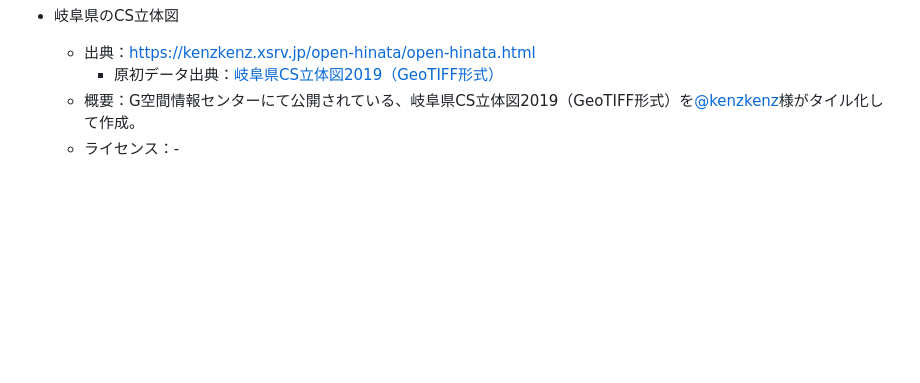
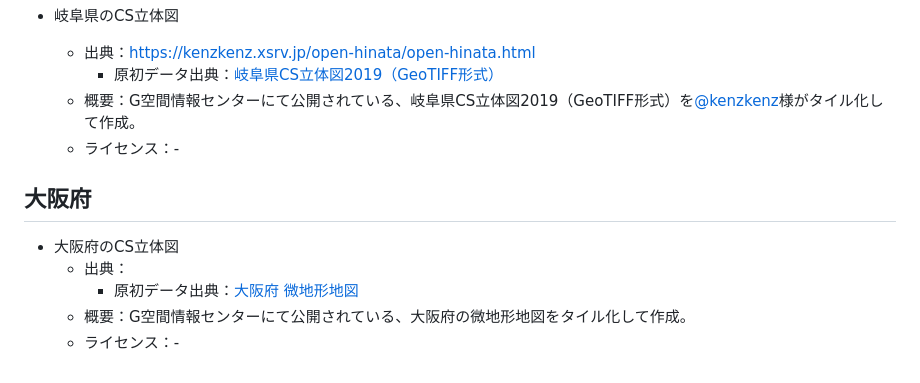
Before and after one commit to shi-works/aist-dem-with-cs-on-maplibre-gl-js, a Markdown page: README.md, the part around the change. GitHub-like rendering; blank space fills up the shorter version.

```diff
--- a/README.md
+++ b/README.md
@@ -62,3 +62,10 @@ https://shi-works.github.io/aist-dem-with-cs-on-maplibre-gl-js/
       - 原初データ出典：[岐阜県CS立体図2019（GeoTIFF形式）](https://www.geospatial.jp/ckan/dataset/cs-2019-geotiff)
     - 概要：G空間情報センターにて公開されている、岐阜県CS立体図2019（GeoTIFF形式）を[@kenzkenz](https://twitter.com/kenzkenz)様がタイル化して作成。
     - ライセンス：-
+
+## 大阪府
+- 大阪府のCS立体図
+    - 出典：
+      - 原初データ出典：[大阪府 微地形地図](https://www.geospatial.jp/ckan/dataset/cs)
+    - 概要：G空間情報センターにて公開されている、大阪府の微地形地図をタイル化して作成。
+    - ライセンス：-
```
